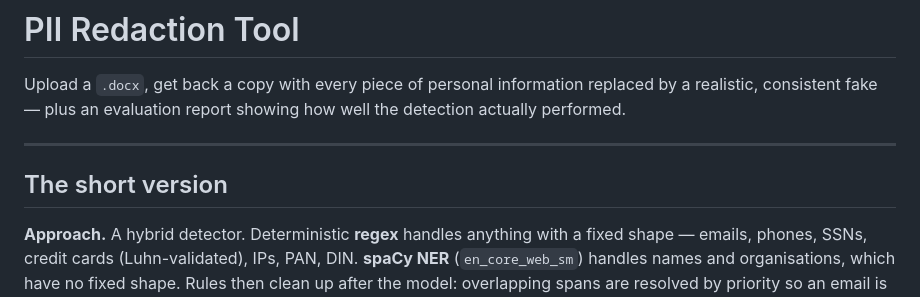
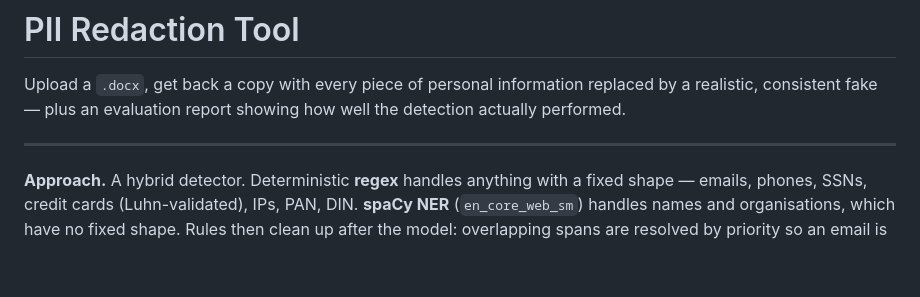
Before and after one commit to Heman1223/pii-redaction-tool, a Markdown page: README.md, the part around the change. Drawn GitHub-style; blank space fills up the shorter version.

Commit message:
Remove 'The short version' section from README
Updated README

```diff
--- a/README.md
+++ b/README.md
@@ -5,8 +5,6 @@ replaced by a realistic, consistent fake — plus an evaluation report showing h
 well the detection actually performed.
 
 ---
-
-## The short version
 
 **Approach.** A hybrid detector. Deterministic **regex** handles anything with a
 fixed shape — emails, phones, SSNs, credit cards (Luhn-validated), IPs, PAN,
```
